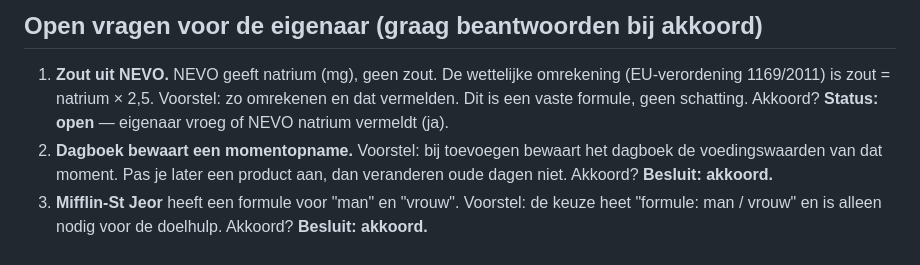
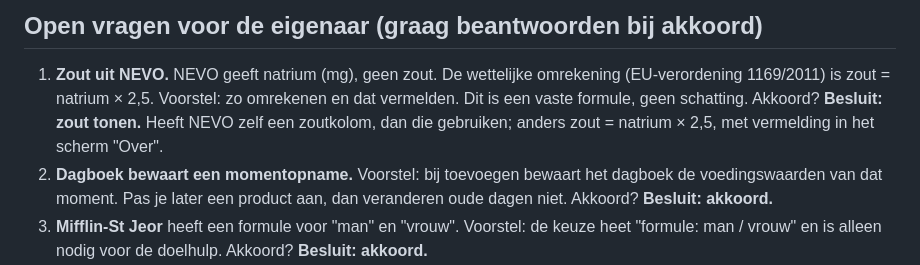
Before and after one commit to Callastri/phoenix, a Markdown page: docs/EISEN.md, the part around the change. GitHub-like rendering.

Commit message:
EISEN: besluit zout vastgelegd
Co-Authored-By: Claude Opus 5.5 <noreply@anthropic.com>
Claude-Session: https://claude.ai/code/session_018b1JpH5buwNJDaivjWZNP5

```diff
--- a/docs/EISEN.md
+++ b/docs/EISEN.md
@@ -83,7 +83,8 @@ van de eigenaar. Pas daarna start de volgende fase.
    omrekening (EU-verordening 1169/2011) is zout = natrium × 2,5.
    Voorstel: zo omrekenen en dat vermelden. Dit is een vaste formule,
    geen schatting. Akkoord?
-   **Status: open** — eigenaar vroeg of NEVO natrium vermeldt (ja).
+   **Besluit: zout tonen.** Heeft NEVO zelf een zoutkolom, dan die gebruiken;
+   anders zout = natrium × 2,5, met vermelding in het scherm "Over".
 2. **Dagboek bewaart een momentopname.** Voorstel: bij toevoegen bewaart
    het dagboek de voedingswaarden van dat moment. Pas je later een product
    aan, dan veranderen oude dagen niet. Akkoord?
```
